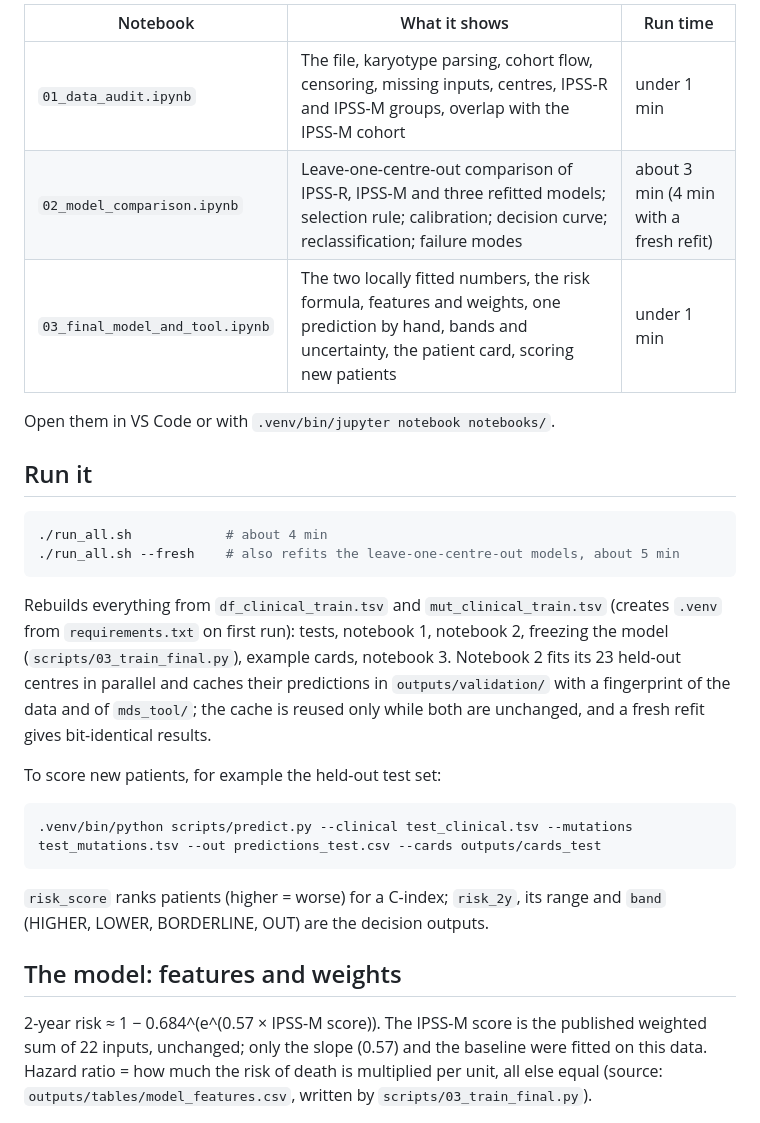
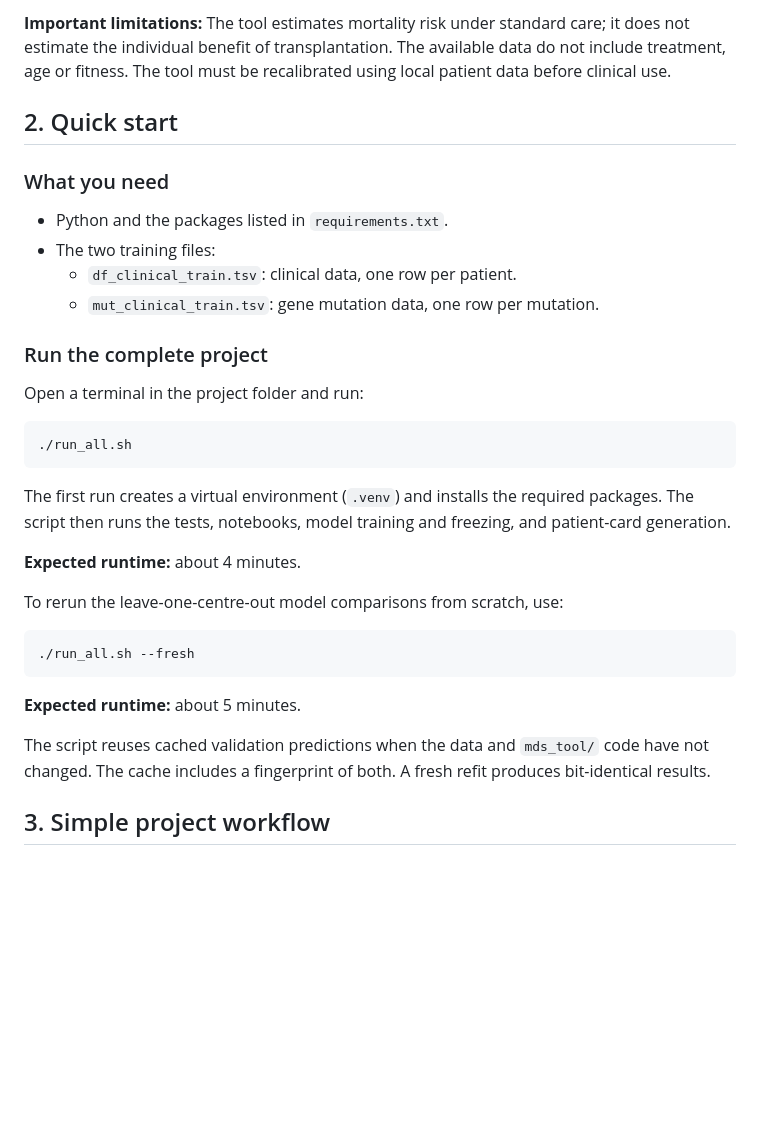
Before and after one commit to Ayabekhtiar/health_and_ai_project, a Markdown page: README.md, the part around one of its changes. GitHub-like rendering; blank space fills up the shorter version.

````diff
--- a/README.md
+++ b/README.md
@@ -37,39 +20,36 @@ All three use the code in `mds_tool/` and are saved with their outputs and graph
 
-| Notebook | What it shows | Run time |
-| --- | --- | --- |
-| `01_data_audit.ipynb` | The file, karyotype parsing, cohort flow, censoring, missing inputs, centres, IPSS-R and IPSS-M groups, overlap with the IPSS-M cohort | under 1 min |
-| `02_model_comparison.ipynb` | Leave-one-centre-out comparison of IPSS-R, IPSS-M and three refitted models; selection rule; calibration; decision curve; reclassification; failure modes | about 3 min (4 min with a fresh refit) |
-| `03_final_model_and_tool.ipynb` | The two locally fitted numbers, the risk formula, features and weights, one prediction by hand, bands and uncertainty, the patient card, scoring new patients | under 1 min |
+**Important limitations:** The tool estimates mortality risk under standard care; it does not estimate the individual benefit of transplantation. The available data do not include treatment, age or fitness. The tool must be recalibrated using local patient data before clinical use.
 
-Open them in VS Code or with `.venv/bin/jupyter notebook notebooks/`.
+## 2. Quick start
 
-## Run it
+### What you need
+
+- Python and the packages listed in `requirements.txt`.
+- The two training files:
+  - `df_clinical_train.tsv`: clinical data, one row per patient.
+  - `mut_clinical_train.tsv`: gene mutation data, one row per mutation.
+
+### Run the complete project
+
+Open a terminal in the project folder and run:
 
 ```bash
-./run_all.sh            # about 4 min
-./run_all.sh --fresh    # also refits the leave-one-centre-out models, about 5 min
+./run_all.sh
 ```
 
-Rebuilds everything from `df_clinical_train.tsv` and `mut_clinical_train.tsv` (creates `.venv` from
-`requirements.txt` on first run): tests, notebook 1, notebook 2, freezing the model
-(`scripts/03_train_final.py`), example cards, notebook 3. Notebook 2 fits its 23 held-out centres in
-parallel and caches their predictions in `outputs/validation/` with a fingerprint of the data and of
-`mds_tool/`; the cache is reused only while both are unchanged, and a fresh refit gives bit-identical
-results.
+The first run creates a virtual environment (`.venv`) and installs the required packages. The script then runs the tests, notebooks, model training and freezing, and patient-card generation.
 
-To score new patients, for example the held-out test set:
+**Expected runtime:** about 4 minutes.
+
+To rerun the leave-one-centre-out model comparisons from scratch, use:
 
 ```bash
-.venv/bin/python scripts/predict.py --clinical test_clinical.tsv --mutations test_mutations.tsv --out predictions_test.csv --cards outputs/cards_test
+./run_all.sh --fresh
 ```
 
-`risk_score` ranks patients (higher = worse) for a C-index; `risk_2y`, its range and `band`
-(HIGHER, LOWER, BORDERLINE, OUT) are the decision outputs.
+**Expected runtime:** about 5 minutes.
 
-## The model: features and weights
+The script reuses cached validation predictions when the data and `mds_tool/` code have not changed. The cache includes a fingerprint of both. A fresh refit produces bit-identical results.
 
-2-year risk ≈ 1 − 0.684^(e^(0.57 × IPSS-M score)). The IPSS-M score is the published weighted
-sum of 22 inputs, unchanged; only the slope (0.57) and the baseline were fitted on this data.
-Hazard ratio = how much the risk of death is multiplied per unit, all else equal
-(source: `outputs/tables/model_features.csv`, written by `scripts/03_train_final.py`).
+## 3. Simple project workflow
 
````
Also changed, not shown: other parts of README.md (+242 -65 lines).
